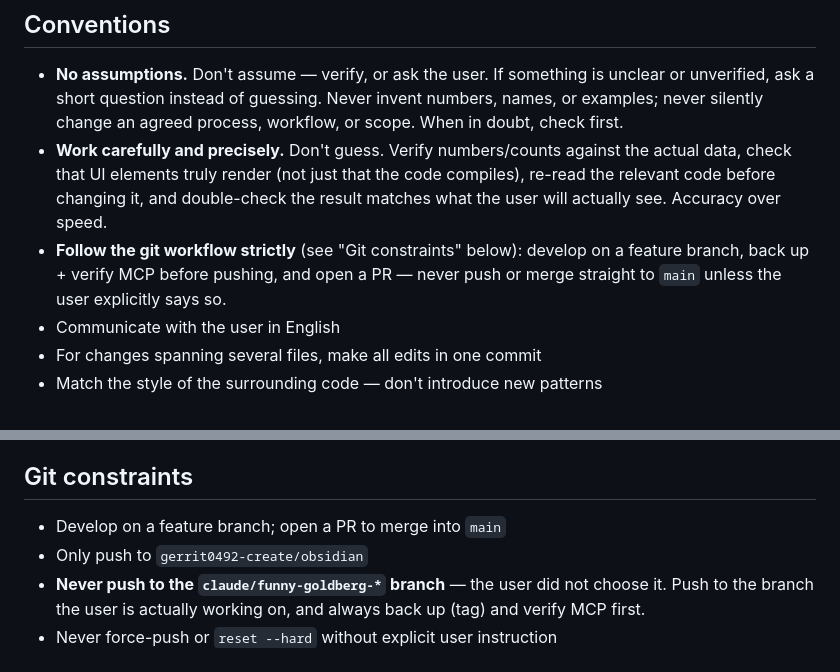
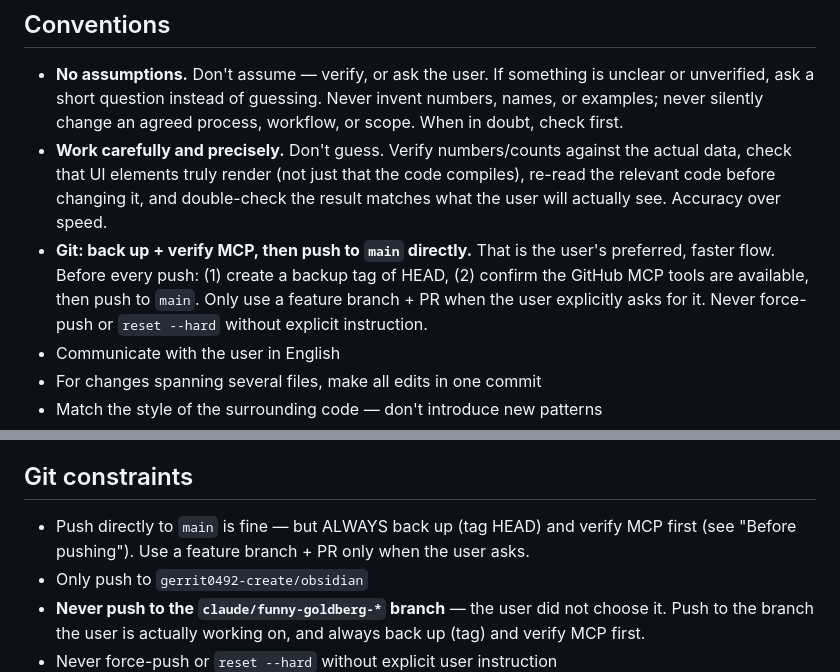
Before and after one commit to gerrit0492-create/Obsidian, a Markdown page: CLAUDE.md, 2 parts joined by grey strips. Rendered like a GitHub page.

Commit message:
CLAUDE.md: direct naar main pushen is oké mits back-up + MCP-check eerst
Gecorrigeerd naar de expliciete voorkeur van de gebruiker: niet PR-verplicht;
back-up-tag + MCP verifiëren en dan direct naar main pushen (sneller). Feature
branch + PR alleen op verzoek.

```diff
--- a/CLAUDE.md
+++ b/CLAUDE.md
@@ -13,9 +13,11 @@ A small monorepo for working with Obsidian. See `README.md` for the layout:
   actual data, check that UI elements truly render (not just that the code compiles),
   re-read the relevant code before changing it, and double-check the result matches
   what the user will actually see. Accuracy over speed.
-- **Follow the git workflow strictly** (see "Git constraints" below): develop on a
-  feature branch, back up + verify MCP before pushing, and open a PR — never push or
-  merge straight to `main` unless the user explicitly says so.
+- **Git: back up + verify MCP, then push to `main` directly.** That is the user's
+  preferred, faster flow. Before every push: (1) create a backup tag of HEAD,
+  (2) confirm the GitHub MCP tools are available, then push to `main`. Only use a
+  feature branch + PR when the user explicitly asks for it. Never force-push or
+  `reset --hard` without explicit instruction.
 - Communicate with the user in English
 - For changes spanning several files, make all edits in one commit
 - Match the style of the surrounding code — don't introduce new patterns
@@ -46,7 +48,8 @@ A small monorepo for working with Obsidian. See `README.md` for the layout:
 3. Once the backup is done and MCP is verified, push
 
 ## Git constraints
-- Develop on a feature branch; open a PR to merge into `main`
+- Push directly to `main` is fine — but ALWAYS back up (tag HEAD) and verify MCP
+  first (see "Before pushing"). Use a feature branch + PR only when the user asks.
 - Only push to `gerrit0492-create/obsidian`
 - **Never push to the `claude/funny-goldberg-*` branch** — the user did not choose
   it. Push to the branch the user is actually working on, and always back up
```
